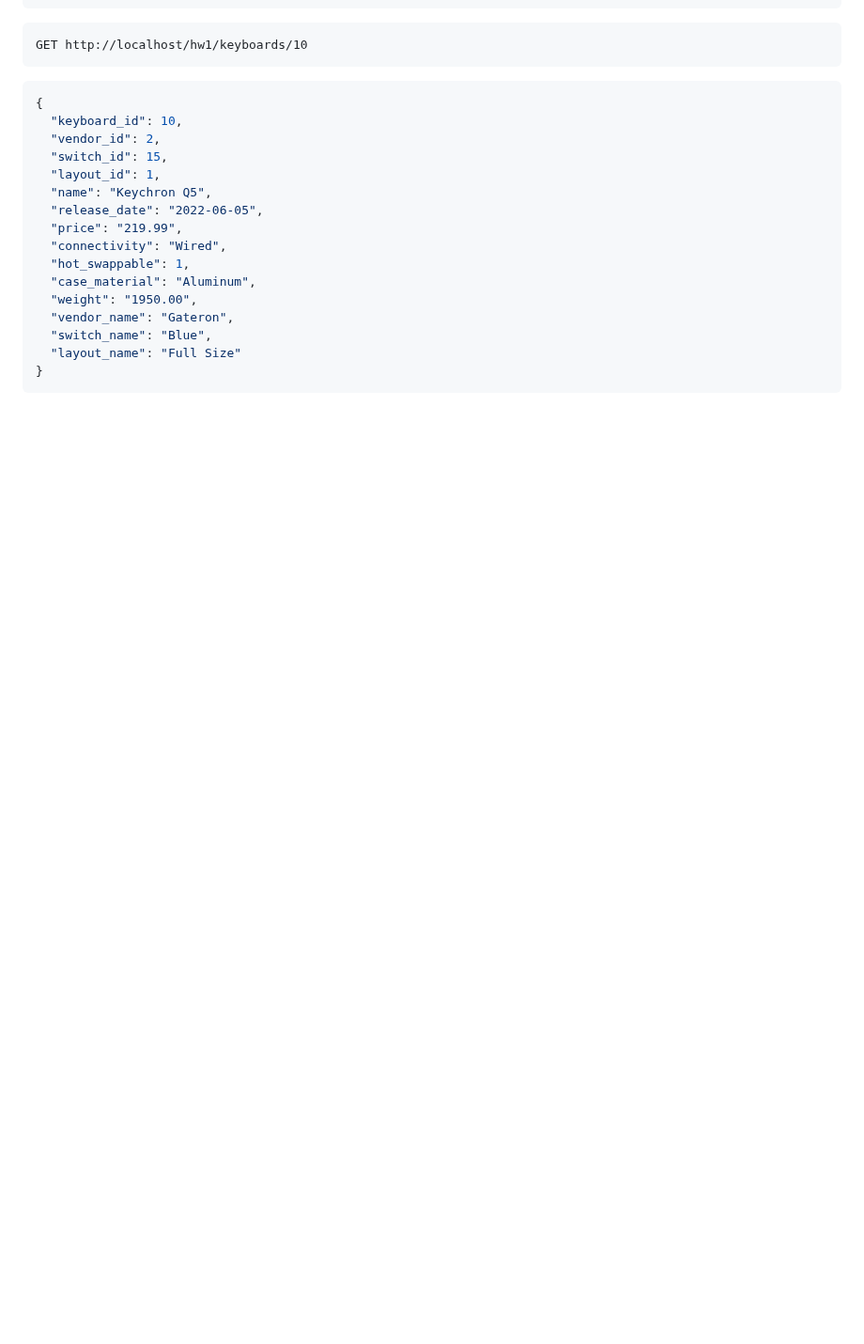
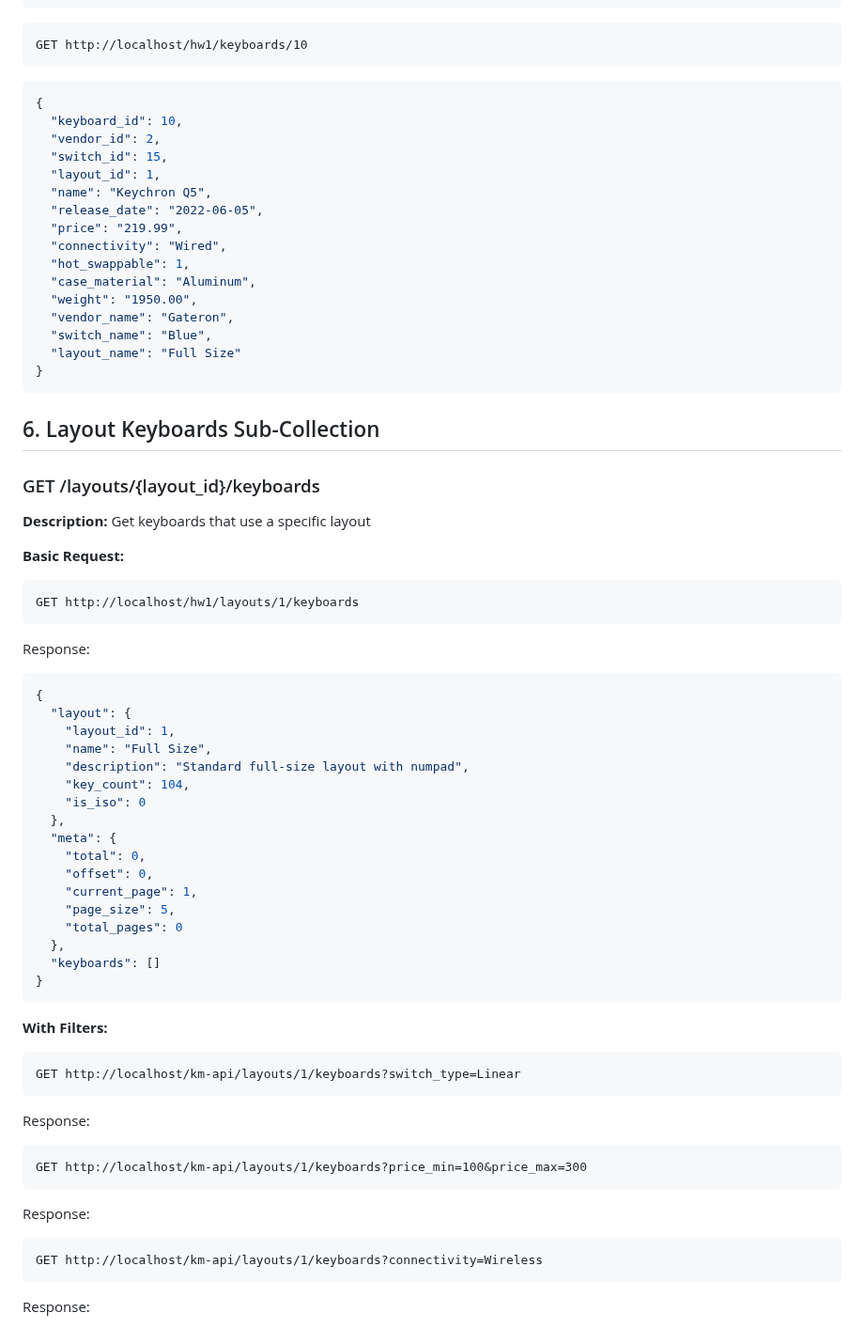
Before and after one commit to laling08/keyboard_mice-api, a Markdown page: Test.md, the part around the change. Shown at 94% size. Drawn GitHub-style; blank space fills up the shorter version.

Commit message:
testing layout routes...

````diff
--- a/Test.md
+++ b/Test.md
@@ -1944,3 +1944,49 @@ GET http://localhost/hw1/keyboards/10
   "layout_name": "Full Size"
 }
 ```
+
+## 6. Layout Keyboards Sub-Collection
+### GET /layouts/{layout_id}/keyboards
+**Description:** Get keyboards that use a specific layout
+
+**Basic Request:**
+```
+GET http://localhost/hw1/layouts/1/keyboards
+```
+Response:
+```json
+{
+  "layout": {
+    "layout_id": 1,
+    "name": "Full Size",
+    "description": "Standard full-size layout with numpad",
+    "key_count": 104,
+    "is_iso": 0
+  },
+  "meta": {
+    "total": 0,
+    "offset": 0,
+    "current_page": 1,
+    "page_size": 5,
+    "total_pages": 0
+  },
+  "keyboards": []
+}
+```
+
+**With Filters:**
+```
+GET http://localhost/km-api/layouts/1/keyboards?switch_type=Linear
+```
+Response:
+
+```
+GET http://localhost/km-api/layouts/1/keyboards?price_min=100&price_max=300
+```
+Response:
+
+
+```
+GET http://localhost/km-api/layouts/1/keyboards?connectivity=Wireless
+```
+Response:
````
